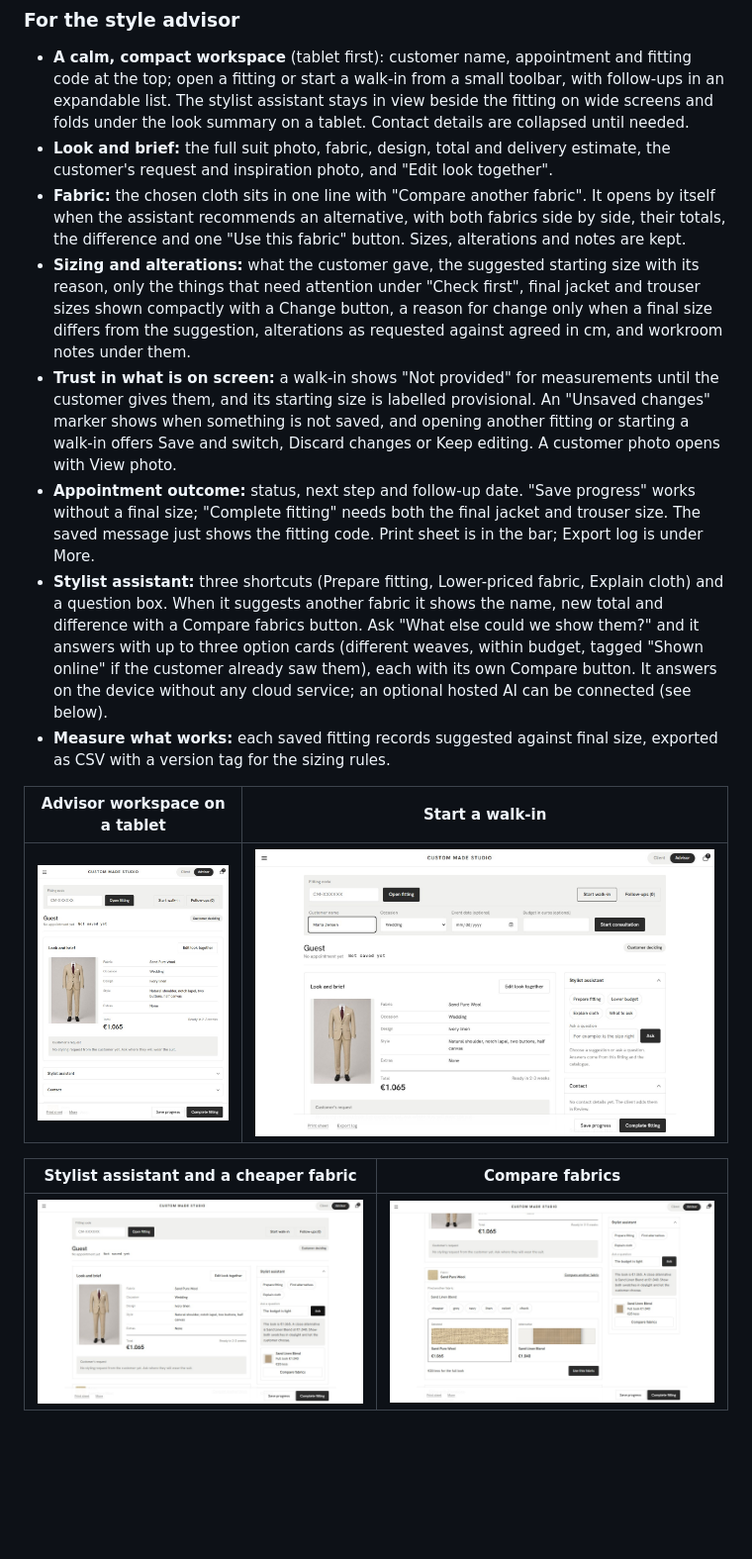
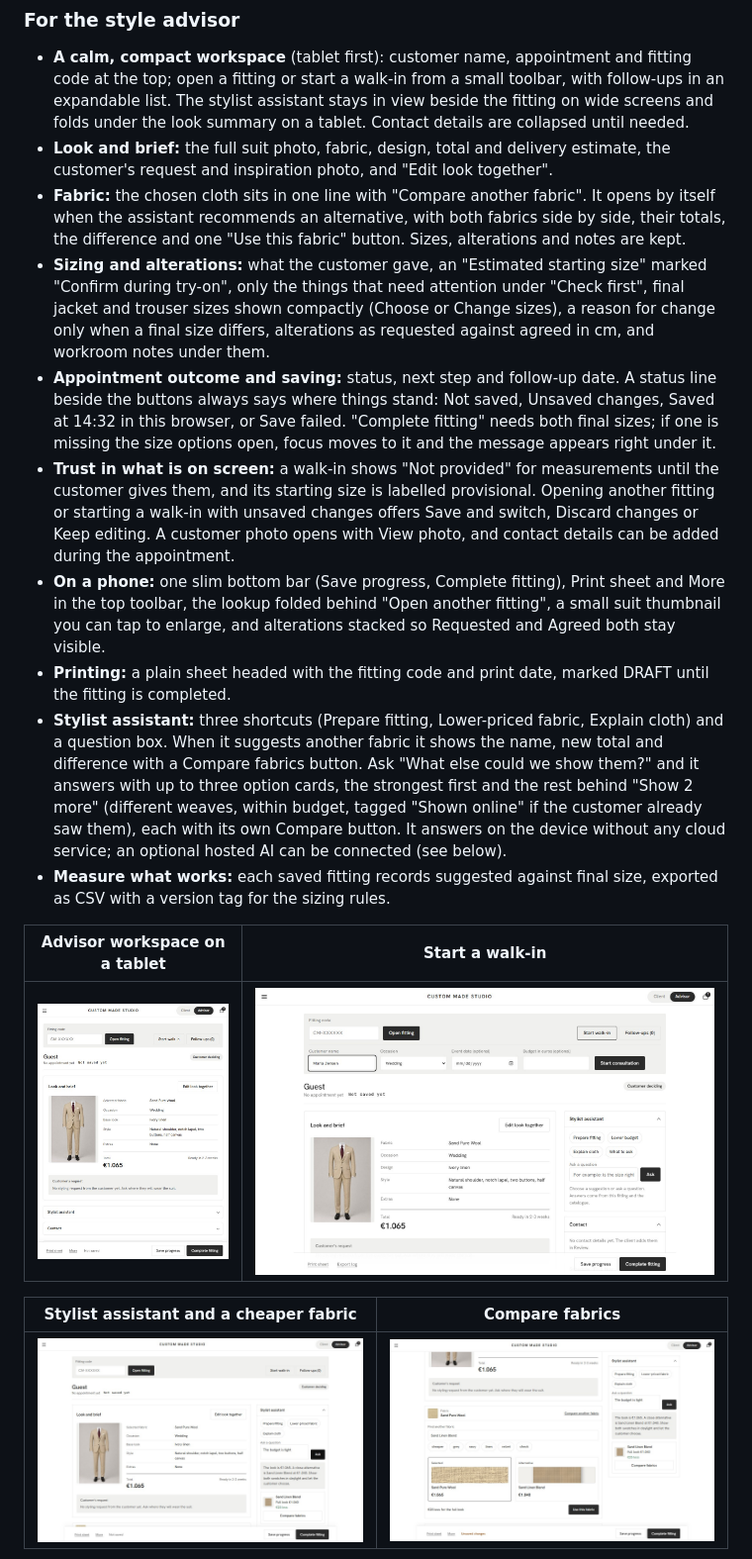
Before and after one commit to zeniusz/made-to-order-shop, a Markdown page: README.md, the part around the change. Shown: that part at 99% size. GitHub-like rendering; pictures changed too: docs/preview/14-advisor-assistant-v2.jpg, docs/preview/16-advisor-fabric-compare.jpg, docs/preview/19-advisor-tablet.jpg; blank space fills up the shorter version.

```diff
--- a/README.md
+++ b/README.md
@@ -48,10 +48,12 @@ The same page has two views, switched at the top right. The customer builds the
 - **A calm, compact workspace** (tablet first): customer name, appointment and fitting code at the top; open a fitting or start a walk-in from a small toolbar, with follow-ups in an expandable list. The stylist assistant stays in view beside the fitting on wide screens and folds under the look summary on a tablet. Contact details are collapsed until needed.
 - **Look and brief:** the full suit photo, fabric, design, total and delivery estimate, the customer's request and inspiration photo, and "Edit look together".
 - **Fabric:** the chosen cloth sits in one line with "Compare another fabric". It opens by itself when the assistant recommends an alternative, with both fabrics side by side, their totals, the difference and one "Use this fabric" button. Sizes, alterations and notes are kept.
-- **Sizing and alterations:** what the customer gave, the suggested starting size with its reason, only the things that need attention under "Check first", final jacket and trouser sizes shown compactly with a Change button, a reason for change only when a final size differs from the suggestion, alterations as requested against agreed in cm, and workroom notes under them.
-- **Trust in what is on screen:** a walk-in shows "Not provided" for measurements until the customer gives them, and its starting size is labelled provisional. An "Unsaved changes" marker shows when something is not saved, and opening another fitting or starting a walk-in offers Save and switch, Discard changes or Keep editing. A customer photo opens with View photo.
-- **Appointment outcome:** status, next step and follow-up date. "Save progress" works without a final size; "Complete fitting" needs both the final jacket and trouser size. The saved message just shows the fitting code. Print sheet is in the bar; Export log is under More.
-- **Stylist assistant:** three shortcuts (Prepare fitting, Lower-priced fabric, Explain cloth) and a question box. When it suggests another fabric it shows the name, new total and difference with a Compare fabrics button. Ask "What else could we show them?" and it answers with up to three option cards (different weaves, within budget, tagged "Shown online" if the customer already saw them), each with its own Compare button. It answers on the device without any cloud service; an optional hosted AI can be connected (see below).
+- **Sizing and alterations:** what the customer gave, an "Estimated starting size" marked "Confirm during try-on", only the things that need attention under "Check first", final jacket and trouser sizes shown compactly (Choose or Change sizes), a reason for change only when a final size differs, alterations as requested against agreed in cm, and workroom notes under them.
+- **Appointment outcome and saving:** status, next step and follow-up date. A status line beside the buttons always says where things stand: Not saved, Unsaved changes, Saved at 14:32 in this browser, or Save failed. "Complete fitting" needs both final sizes; if one is missing the size options open, focus moves to it and the message appears right under it.
+- **Trust in what is on screen:** a walk-in shows "Not provided" for measurements until the customer gives them, and its starting size is labelled provisional. Opening another fitting or starting a walk-in with unsaved changes offers Save and switch, Discard changes or Keep editing. A customer photo opens with View photo, and contact details can be added during the appointment.
+- **On a phone:** one slim bottom bar (Save progress, Complete fitting), Print sheet and More in the top toolbar, the lookup folded behind "Open another fitting", a small suit thumbnail you can tap to enlarge, and alterations stacked so Requested and Agreed both stay visible.
+- **Printing:** a plain sheet headed with the fitting code and print date, marked DRAFT until the fitting is completed.
+- **Stylist assistant:** three shortcuts (Prepare fitting, Lower-priced fabric, Explain cloth) and a question box. When it suggests another fabric it shows the name, new total and difference with a Compare fabrics button. Ask "What else could we show them?" and it answers with up to three option cards, the strongest first and the rest behind "Show 2 more" (different weaves, within budget, tagged "Shown online" if the customer already saw them), each with its own Compare button. It answers on the device without any cloud service; an optional hosted AI can be connected (see below).
 - **Measure what works:** each saved fitting records suggested against final size, exported as CSV with a version tag for the sizing rules.
 
 | Advisor workspace on a tablet | Start a walk-in |
```
Also changed, not shown: docs/preview/09-advisor-v4.jpg, docs/preview/18-advisor-sizing.jpg, 4 other files.
